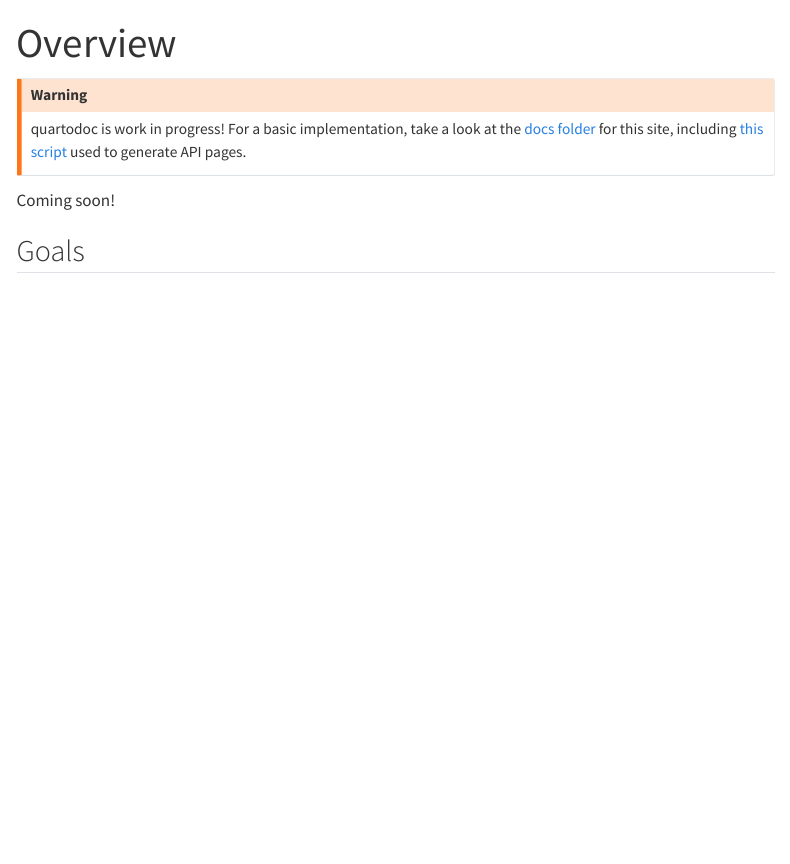
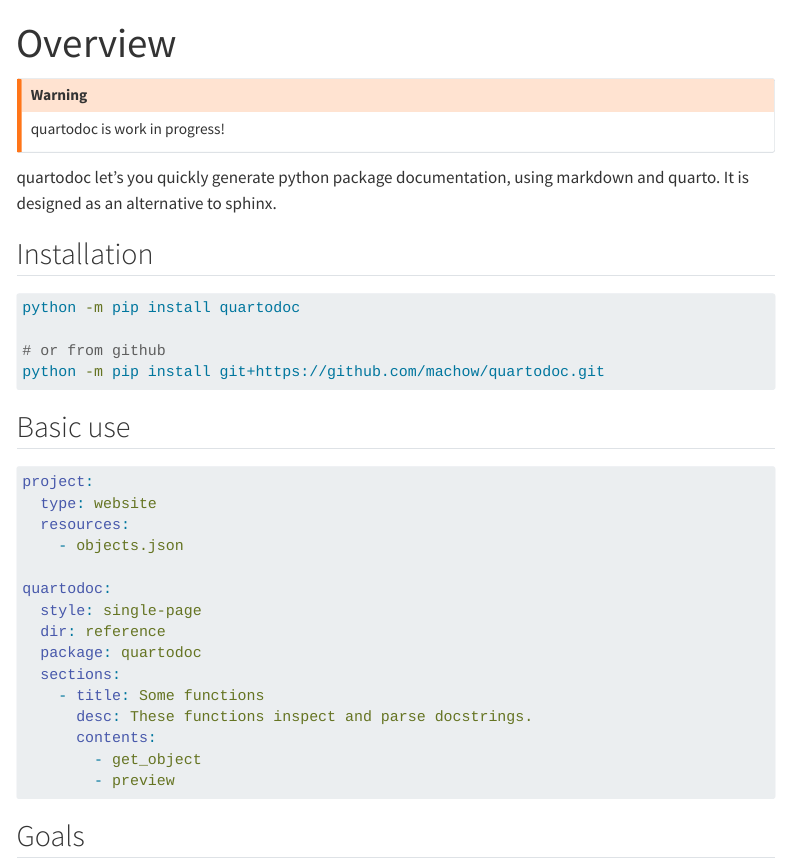
Before and after one commit to machow/quartodoc, a Quarto document (docs/get-started/overview.qmd): the page in a window 1100 px wide, from its top. Rendered offline with R 4.5, knitr and Pandoc in place of Quarto, with nearby package versions; menus at the side of the page are left out.

Commit message:
docs: start on overview

````diff
--- a/docs/get-started/overview.qmd
+++ b/docs/get-started/overview.qmd
@@ -8,11 +8,40 @@ jupyter:
 ---
 
 ::: {.callout-warning}
-quartodoc is work in progress! For a basic implementation, take a look at the [docs folder](https://github.com/machow/quartodoc/tree/main/docs) for this site,
-including [this script](https://github.com/machow/quartodoc/blob/main/docs/1_generate_api.py) used to generate API pages.
+quartodoc is work in progress!
 :::
 
-Coming soon!
+quartodoc let's you quickly generate python package documentation,
+using markdown and quarto. It is designed as an alternative to sphinx.
+
+## Installation
+
+```bash
+python -m pip install quartodoc
+
+# or from github
+python -m pip install git+https://github.com/machow/quartodoc.git
+```
+
+## Basic use
+
+```yaml
+project:
+  type: website
+  resources:
+    - objects.json
+
+quartodoc:
+  style: single-page
+  dir: reference
+  package: quartodoc
+  sections:
+    - title: Some functions
+      desc: These functions inspect and parse docstrings.
+      contents:
+        - get_object
+        - preview
+```
 
 ## Goals
 
````
